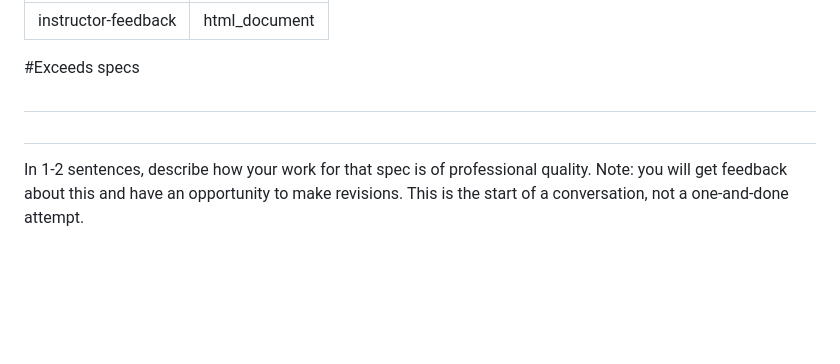
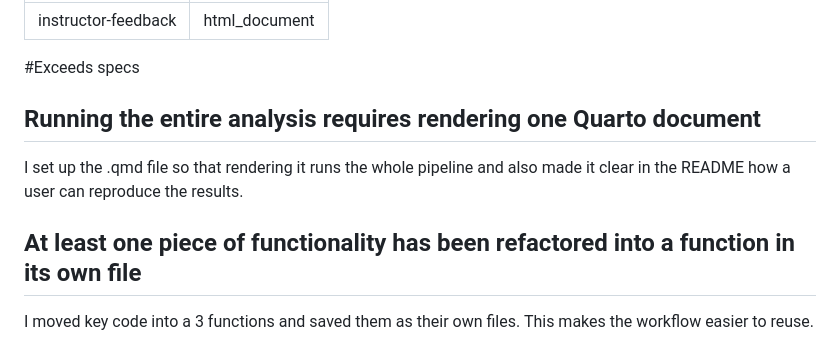
Before and after one commit to mmorenorolon/eds214-day1, a Markdown page: instructor-feedback.md, the part around the change. Rendered like a GitHub page; blank space fills up the shorter version.

```diff
--- a/instructor-feedback.md
+++ b/instructor-feedback.md
@@ -5,8 +5,10 @@ output: html_document
 
 #Exceeds specs
 
-##
+## Running the entire analysis requires rendering one Quarto document
 
+I set up the .qmd file so that rendering it runs the whole pipeline and also made it clear in the README how a user can reproduce the results.
 
-##
-In 1-2 sentences, describe how your work for that spec is of professional quality. Note: you will get feedback about this and have an opportunity to make revisions. This is the start of a conversation, not a one-and-done attempt.
+## At least one piece of functionality has been refactored into a function in its own file
+
+I moved key code into a 3 functions and saved them as their own files. This makes the workflow easier to reuse.
```
Also changed, not shown: README.md (+26 -2 lines), docs/paper_files/figure-html/unnamed-chunk-7-1.png, output/plotted_figure3.png (deleted), outputs/plotted_figure3.png (added), 8 other files.
